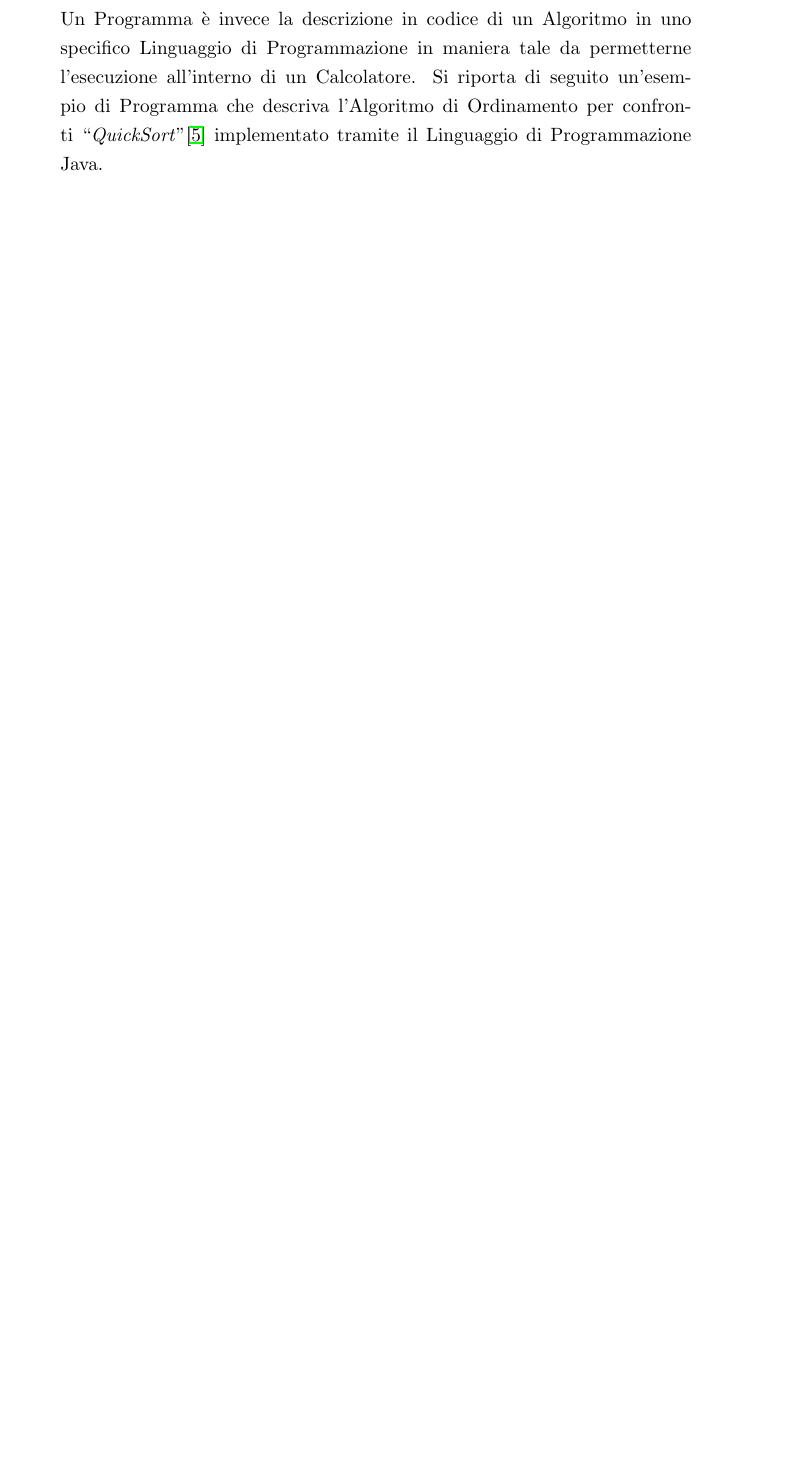
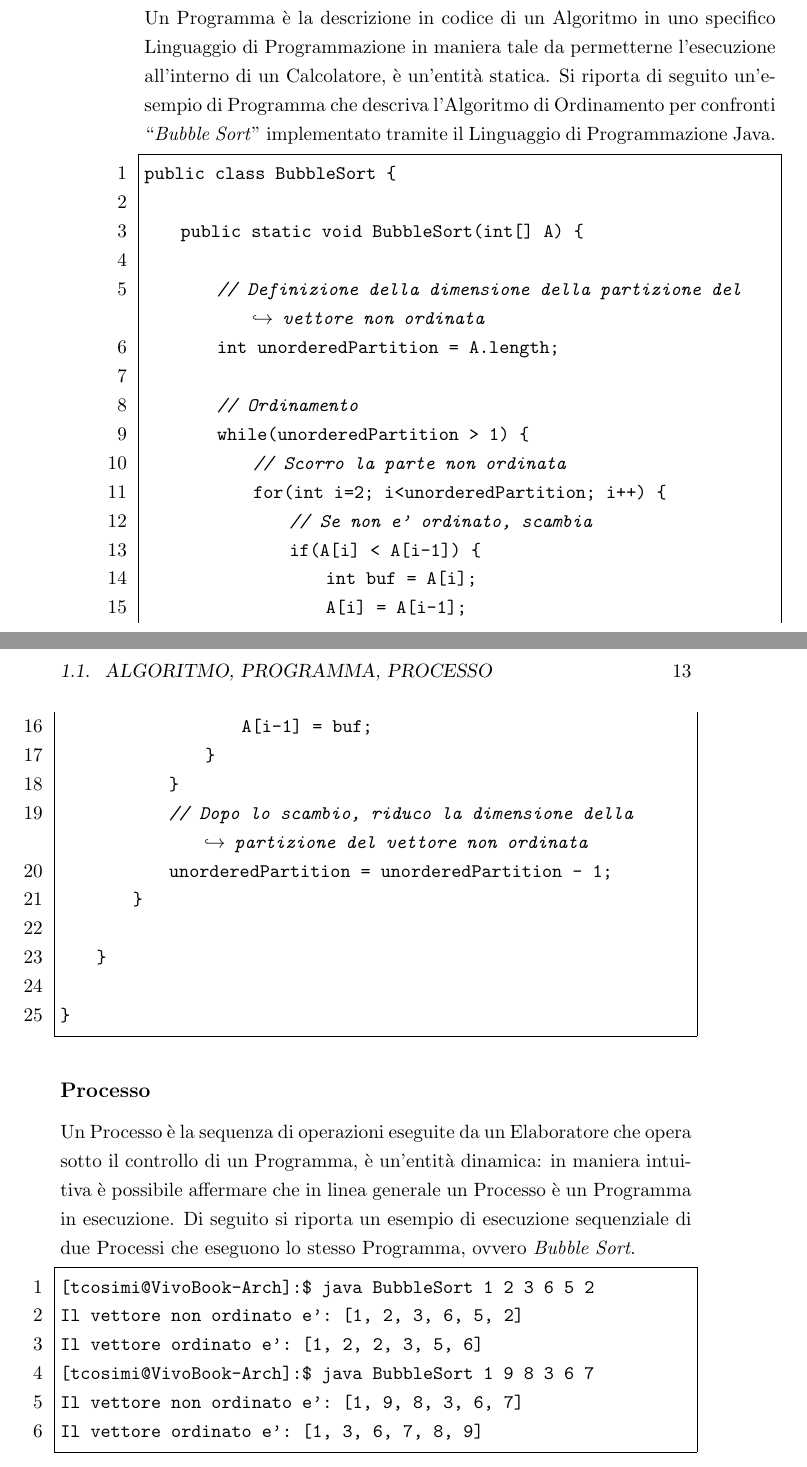
Before and after one commit to TommasoCosimi/UniMORE_OperatingSystemsDesign_Project, a LaTeX book (Report/Cosimi_Tommaso_191739.tex, which reads Report/chapters/1.Introduzione.tex): part of page 11 of 13 before the commit and two parts of pages 14 and 15 of 17 after it, the two joined at a grey line, cut so that both start at the same text, the shorter picture padded with empty space. Compiled offline with pdfLaTeX.

Commit message:
Updated Introduction Chapter

```diff
--- a/Report/Cosimi_Tommaso_191739.tex
+++ b/Report/Cosimi_Tommaso_191739.tex
@@ -7,8 +7,8 @@
 \usepackage[skip=5pt]{parskip}
 \usepackage{setspace}
 \usepackage{graphicx}
-
-\usepackage{lipsum}
+\usepackage[ruled, longend, linesnumbered, italiano, onelanguage]{algorithm2e}
+\usepackage{listings}
 
 % Comandi
 \newcommand\blankpage{
--- a/Report/chapters/1.Introduzione.tex
+++ b/Report/chapters/1.Introduzione.tex
@@ -2,5 +2,3 @@ Il seguente Capitolo fornirà un'introduzione teorica al concetto di esecuzione
 
 \section[Algoritmo, Programma, Processo]{Algoritmo, Programma, Processo}
 Nella definizione della singola unità di esecuzione si ritiene opportuno effettuare una leggera digressione. \par
-Un Algoritmo è un procedimento puramente logico studiato appositamente per la risoluzione di uno specifico problema. Nella letteratura sono rintracciabili moltissimi Algoritmi, per brevità vengono nominati a titolo di esempio Algoritmi di Ordinamento come il \textit{Bubble Sort}\cite{BubbleSort} od il \textit{Radix Sort}\cite{RadixSort}, e Algoritmi di Ricerca del Cammino Minimo in un Grafo come l'\textit{Algoritmo di Dijkstra}\cite{DijksraAlg} o l'\textit{Algoritmo di Bellman-Ford}\cite{BellmanFordAlg}. \par
-Un Programma è invece la descrizione in codice di un Algoritmo in uno specifico Linguaggio di Programmazione in maniera tale da permetterne l'esecuzione all'interno di un Calcolatore. Si riporta di seguito un'esempio di Programma che descriva l'Algoritmo di Ordinamento per confronti ``\textit{QuickSort}''\cite{QuickSort} implementato tramite il Linguaggio di Programmazione Java.
@@ -7,0 +23,38 @@ Un Programma è invece la descrizione in codice di un Algoritmo in uno specifico
+Un Programma è la descrizione in codice di un Algoritmo in uno specifico Linguaggio di Programmazione in maniera tale da permetterne l'esecuzione all'interno di un Calcolatore, è un'entità statica. Si riporta di seguito un'esempio di Programma che descriva l'Algoritmo di Ordinamento per confronti ``\textit{Bubble Sort}'' implementato tramite il Linguaggio di Programmazione Java.\par
+\begin{lstlisting}
+public class BubbleSort {
+
+    public static void BubbleSort(int[] A) {
+
+        // Definizione della dimensione della partizione del vettore non ordinata
+        int unorderedPartition = A.length;
+
+        // Ordinamento
+        while(unorderedPartition > 1) {
+            // Scorro la parte non ordinata
+            for(int i=2; i<unorderedPartition; i++) {
+                // Se non e' ordinato, scambia
+                if(A[i] < A[i-1]) {
+                    int buf = A[i];
+                    A[i] = A[i-1];
+                    A[i-1] = buf;
+                }
+            }
+            // Dopo lo scambio, riduco la dimensione della partizione del vettore non ordinata
+            unorderedPartition = unorderedPartition - 1;
+        }
+
+    }
+
+}
+\end{lstlisting}
+\subsection*{Processo}
+Un Processo è la sequenza di operazioni eseguite da un Elaboratore che opera sotto il controllo di un Programma, è un'entità dinamica: in maniera intuitiva è possibile affermare che in linea generale un Processo è un Programma in esecuzione. Di seguito si riporta un esempio di esecuzione sequenziale di due Processi che eseguono lo stesso Programma, ovvero \textit{Bubble Sort}.
+\begin{lstlisting}
+[tcosimi@VivoBook-Arch]:$ java BubbleSort 1 2 3 6 5 2
+Il vettore non ordinato e': [1, 2, 3, 6, 5, 2]
+Il vettore ordinato e': [1, 2, 2, 3, 5, 6]
+[tcosimi@VivoBook-Arch]:$ java BubbleSort 1 9 8 3 6 7
+Il vettore non ordinato e': [1, 9, 8, 3, 6, 7]
+Il vettore ordinato e': [1, 3, 6, 7, 8, 9]
+\end{lstlisting}
```
Also changed, not shown: Report/references.bib (+0 -8 lines), Report/Cosimi_Tommaso_191739.bbl, Report/Cosimi_Tommaso_191739.pdf, Report/Cosimi_Tommaso_191739.tex (15 more changed lines), Report/chapters/1.Introduzione.tex (19 more changed lines), 8 other files.
